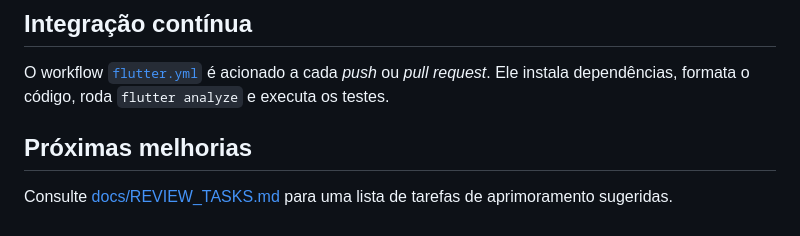
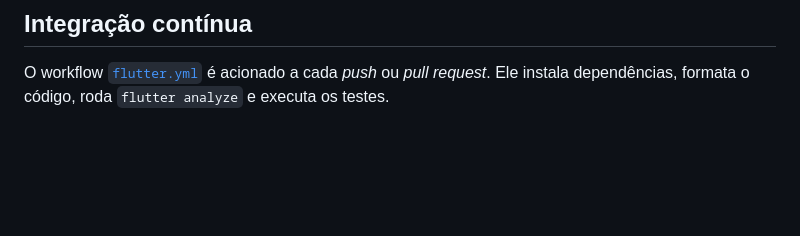
Before and after one commit to marcelo-m7/Barnostri, a Markdown page: README.md, the part around the change. Drawn GitHub-style; blank space fills up the shorter version.

```diff
--- a/README.md
+++ b/README.md
@@ -102,6 +102,3 @@ Os testes cobrem também a conversão de valores em inglês e português para os
 ## Integração contínua
 
 O workflow [`flutter.yml`](.github/workflows/flutter.yml) é acionado a cada *push* ou *pull request*. Ele instala dependências, formata o código, roda `flutter analyze` e executa os testes.
-
-## Próximas melhorias
-Consulte [docs/REVIEW_TASKS.md](docs/REVIEW_TASKS.md) para uma lista de tarefas de aprimoramento sugeridas.
```
